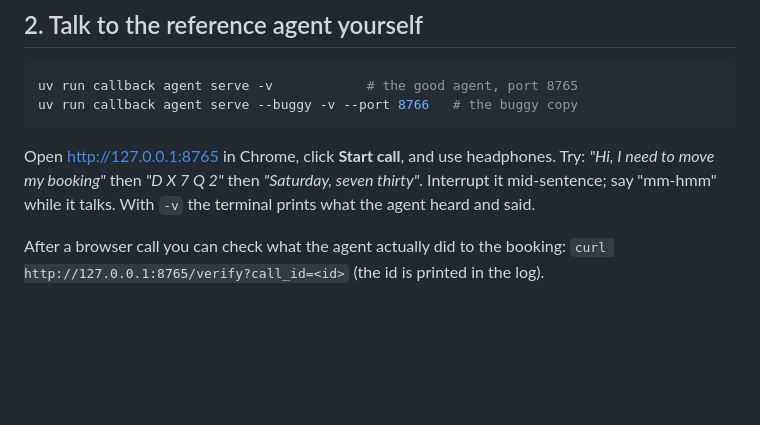
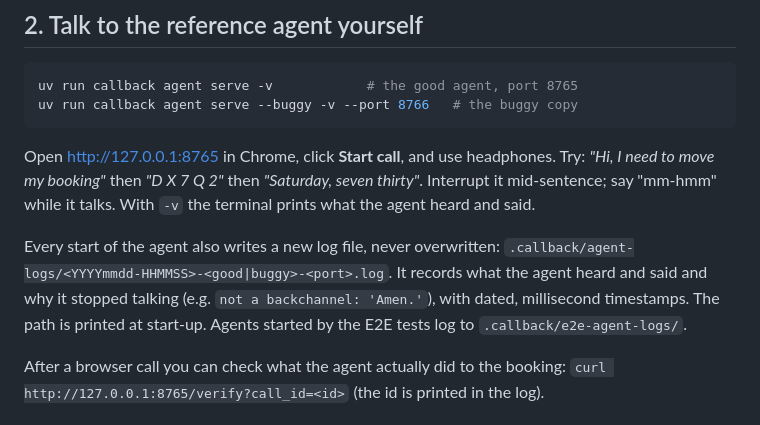
Before and after one commit to imshivamb/callback, a Markdown page: docs/testing.md, the part around the change. GitHub-like rendering; blank space fills up the shorter version.

Commit message:
Document per-run agent log files in the testing guide

```diff
--- a/docs/testing.md
+++ b/docs/testing.md
@@ -44,6 +44,12 @@ Open <http://127.0.0.1:8765> in Chrome, click **Start call**, and use headphones
 Try: *"Hi, I need to move my booking"* then *"D X 7 Q 2"* then *"Saturday, seven
 thirty"*. Interrupt it mid-sentence; say "mm-hmm" while it talks. With `-v` the
 terminal prints what the agent heard and said.
+
+Every start of the agent also writes a new log file, never overwritten:
+`.callback/agent-logs/<YYYYmmdd-HHMMSS>-<good|buggy>-<port>.log`. It records what
+the agent heard and said and why it stopped talking (e.g. `not a backchannel:
+'Amen.'`), with dated, millisecond timestamps. The path is printed at start-up.
+Agents started by the E2E tests log to `.callback/e2e-agent-logs/`.
 
 After a browser call you can check what the agent actually did to the booking:
 `curl http://127.0.0.1:8765/verify?call_id=<id>` (the id is printed in the log).
```
